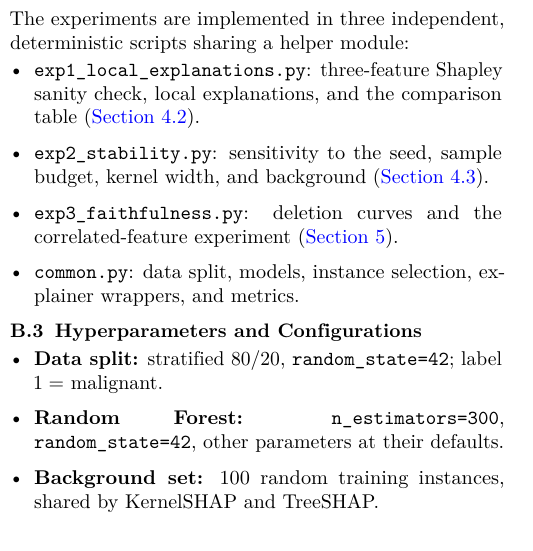
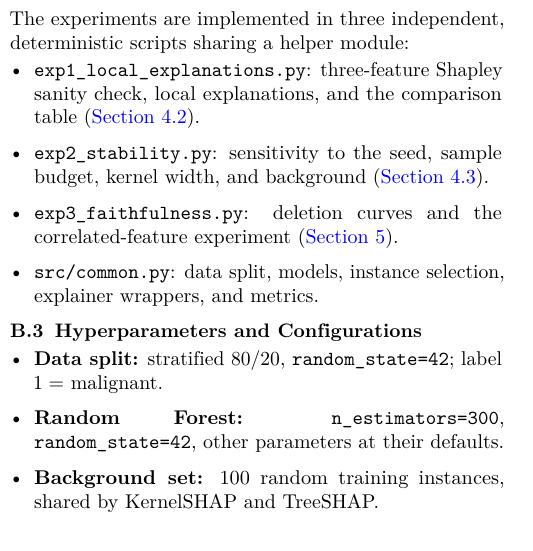
Before and after one commit to AkiyaNguyen/cs420-ai-seminar, a LaTeX paper (CS420-Report/main.tex, which reads CS420-Report/appendix/appendix.tex): part of one column of page 10 of 11, cut so that both start at the same text. Compiled offline with pdfLaTeX.

Commit message:
update file structure

```diff
--- a/CS420-Report/appendix/appendix.tex
+++ b/CS420-Report/appendix/appendix.tex
@@ -74,7 +74,7 @@ The experiments are implemented in three independent, deterministic scripts shar
     \item \texttt{exp1\_local\_explanations.py}: three-feature Shapley sanity check, local explanations, and the comparison table (\Cref{sec:feature-attribution}).
     \item \texttt{exp2\_stability.py}: sensitivity to the seed, sample budget, kernel width, and background (\Cref{sec:instability-divergence}).
     \item \texttt{exp3\_faithfulness.py}: deletion curves and the correlated-feature experiment (\Cref{sec:critical-analysis}).
-    \item \texttt{common.py}: data split, models, instance selection, explainer wrappers, and metrics.
+    \item \texttt{src/common.py}: data split, models, instance selection, explainer wrappers, and metrics.
 \end{itemize}
 
 \subsection{Hyperparameters and Configurations}
```
Also changed, not shown: CS420-Report/main.pdf, README.md.
